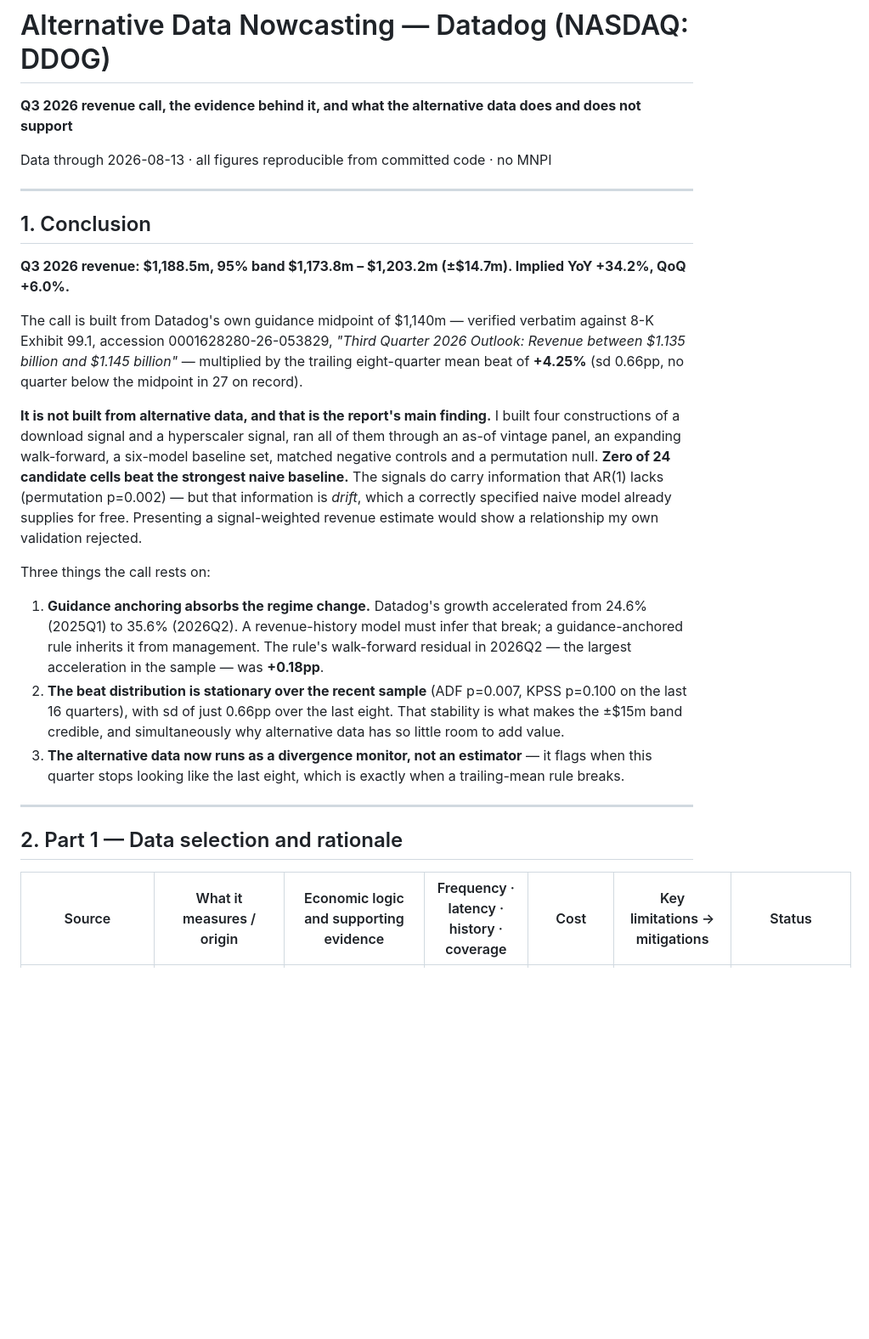
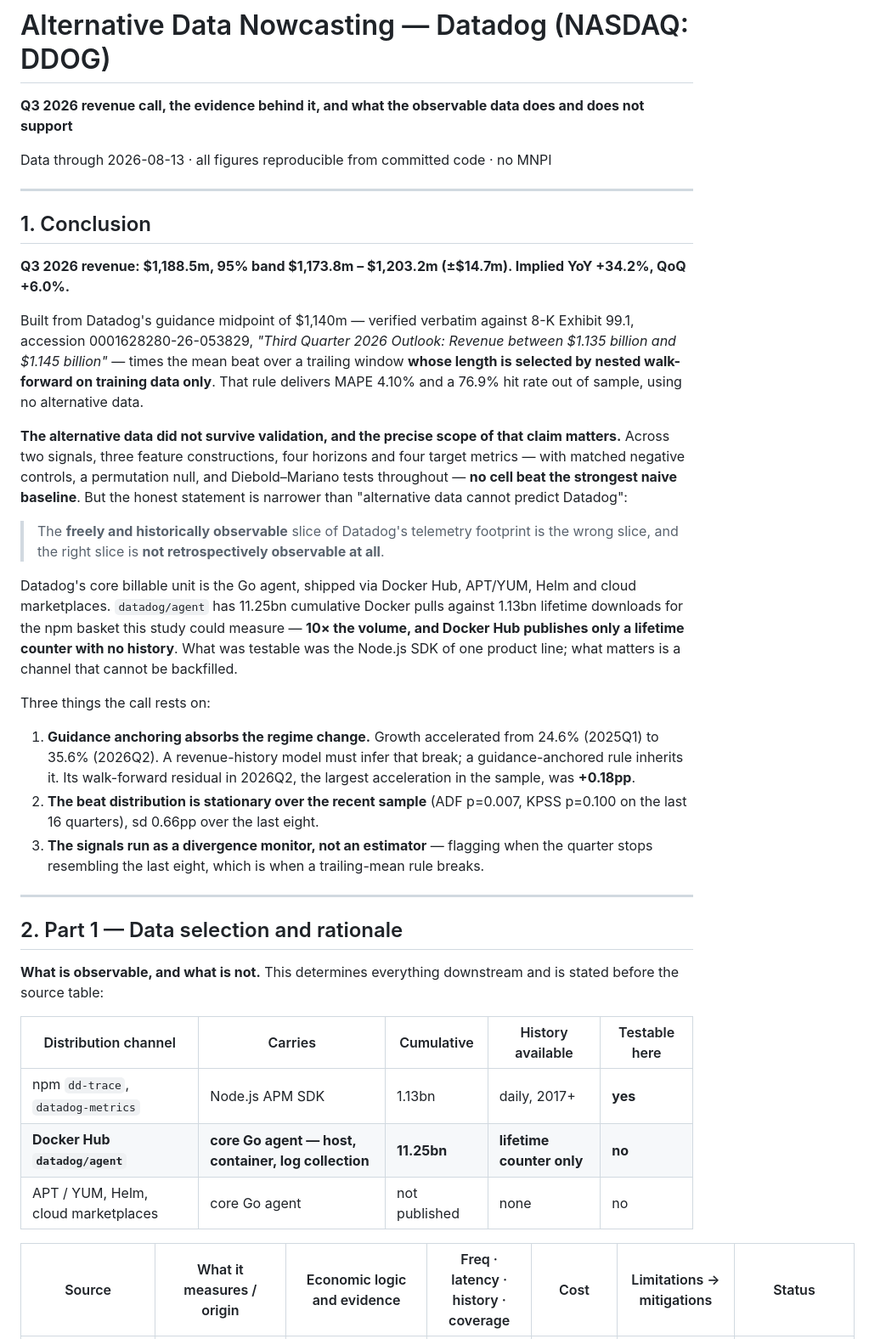
Before and after one commit to cornell880503-bot/funda-ddog-assignment, a Markdown page: report/report.md, the part around one of its changes. Shown at 85% size. Drawn GitHub-style; blank space fills up the shorter version.

```diff
--- a/report/report.md
+++ b/report/report.md
@@ -1,6 +1,6 @@
 # Alternative Data Nowcasting — Datadog (NASDAQ: DDOG)
 
-**Q3 2026 revenue call, the evidence behind it, and what the alternative data does and does not support**
+**Q3 2026 revenue call, the evidence behind it, and what the observable data does and does not support**
 
 Data through 2026-08-13 · all figures reproducible from committed code · no MNPI
 
@@ -10,19 +10,31 @@ Data through 2026-08-13 · all figures reproducible from committed code · no MN
 
 **Q3 2026 revenue: $1,188.5m, 95% band $1,173.8m – $1,203.2m (±$14.7m). Implied YoY +34.2%, QoQ +6.0%.**
 
-The call is built from Datadog's own guidance midpoint of $1,140m — verified verbatim against 8-K Exhibit 99.1, accession 0001628280-26-053829, *"Third Quarter 2026 Outlook: Revenue between $1.135 billion and $1.145 billion"* — multiplied by the trailing eight-quarter mean beat of **+4.25%** (sd 0.66pp, no quarter below the midpoint in 27 on record).
+Built from Datadog's guidance midpoint of $1,140m — verified verbatim against 8-K Exhibit 99.1, accession 0001628280-26-053829, *"Third Quarter 2026 Outlook: Revenue between $1.135 billion and $1.145 billion"* — times the mean beat over a trailing window **whose length is selected by nested walk-forward on training data only**. That rule delivers MAPE 4.10% and a 76.9% hit rate out of sample, using no alternative data.
 
-**It is not built from alternative data, and that is the report's main finding.** I built four constructions of a download signal and a hyperscaler signal, ran all of them through an as-of vintage panel, an expanding walk-forward, a six-model baseline set, matched negative controls and a permutation null. **Zero of 24 candidate cells beat the strongest naive baseline.** The signals do carry information that AR(1) lacks (permutation p=0.002) — but that information is *drift*, which a correctly specified naive model already supplies for free. Presenting a signal-weighted revenue estimate would show a relationship my own validation rejected.
+**The alternative data did not survive validation, and the precise scope of that claim matters.** Across two signals, three feature constructions, four horizons and four target metrics — with matched negative controls, a permutation null, and Diebold–Mariano tests throughout — **no cell beat the strongest naive baseline**. But the honest statement is narrower than "alternative data cannot predict Datadog":
+
+> The **freely and historically observable** slice of Datadog's telemetry footprint is the wrong slice, and the right slice is **not retrospectively observable at all**.
+
+Datadog's core billable unit is the Go agent, shipped via Docker Hub, APT/YUM, Helm and cloud marketplaces. `datadog/agent` has 11.25bn cumulative Docker pulls against 1.13bn lifetime downloads for the npm basket this study could measure — **10× the volume, and Docker Hub publishes only a lifetime counter with no history**. What was testable was the Node.js SDK of one product line; what matters is a channel that cannot be backfilled.
 
 Three things the call rests on:
 
-1. **Guidance anchoring absorbs the regime change.** Datadog's growth accelerated from 24.6% (2025Q1) to 35.6% (2026Q2). A revenue-history model must infer that break; a guidance-anchored rule inherits it from management. The rule's walk-forward residual in 2026Q2 — the largest acceleration in the sample — was **+0.18pp**.
-2. **The beat distribution is stationary over the recent sample** (ADF p=0.007, KPSS p=0.100 on the last 16 quarters), with sd of just 0.66pp over the last eight. That stability is what makes the ±$15m band credible, and simultaneously why alternative data has so little room to add value.
-3. **The alternative data now runs as a divergence monitor, not an estimator** — it flags when this quarter stops looking like the last eight, which is exactly when a trailing-mean rule breaks.
+1. **Guidance anchoring absorbs the regime change.** Growth accelerated from 24.6% (2025Q1) to 35.6% (2026Q2). A revenue-history model must infer that break; a guidance-anchored rule inherits it. Its walk-forward residual in 2026Q2, the largest acceleration in the sample, was **+0.18pp**.
+2. **The beat distribution is stationary over the recent sample** (ADF p=0.007, KPSS p=0.100 on the last 16 quarters), sd 0.66pp over the last eight.
+3. **The signals run as a divergence monitor, not an estimator** — flagging when the quarter stops resembling the last eight, which is when a trailing-mean rule breaks.
 
 ---
 
 ## 2. Part 1 — Data selection and rationale
 
-| Source | What it measures / origin | Economic logic and supporting evidence | Frequency · latency · history · coverage | Cost | Key limitations → mitigations | Status |
+**What is observable, and what is not.** This determines everything downstream and is stated before the source table:
+
+| Distribution channel | Carries | Cumulative | History available | Testable here |
+|---|---|---|---|---|
+| npm `dd-trace`, `datadog-metrics` | Node.js APM SDK | 1.13bn | daily, 2017+ | **yes** |
+| **Docker Hub `datadog/agent`** | **core Go agent — host, container, log collection** | **11.25bn** | **lifetime counter only** | **no** |
+| APT / YUM, Helm, cloud marketplaces | core Go agent | not published | none | no |
+
+| Source | What it measures / origin | Economic logic and evidence | Freq · latency · history · coverage | Cost | Limitations → mitigations | Status |
 |---|---|---|---|---|---|---|
```
Also changed, not shown: other parts of report/report.md (+64 -52 lines).
